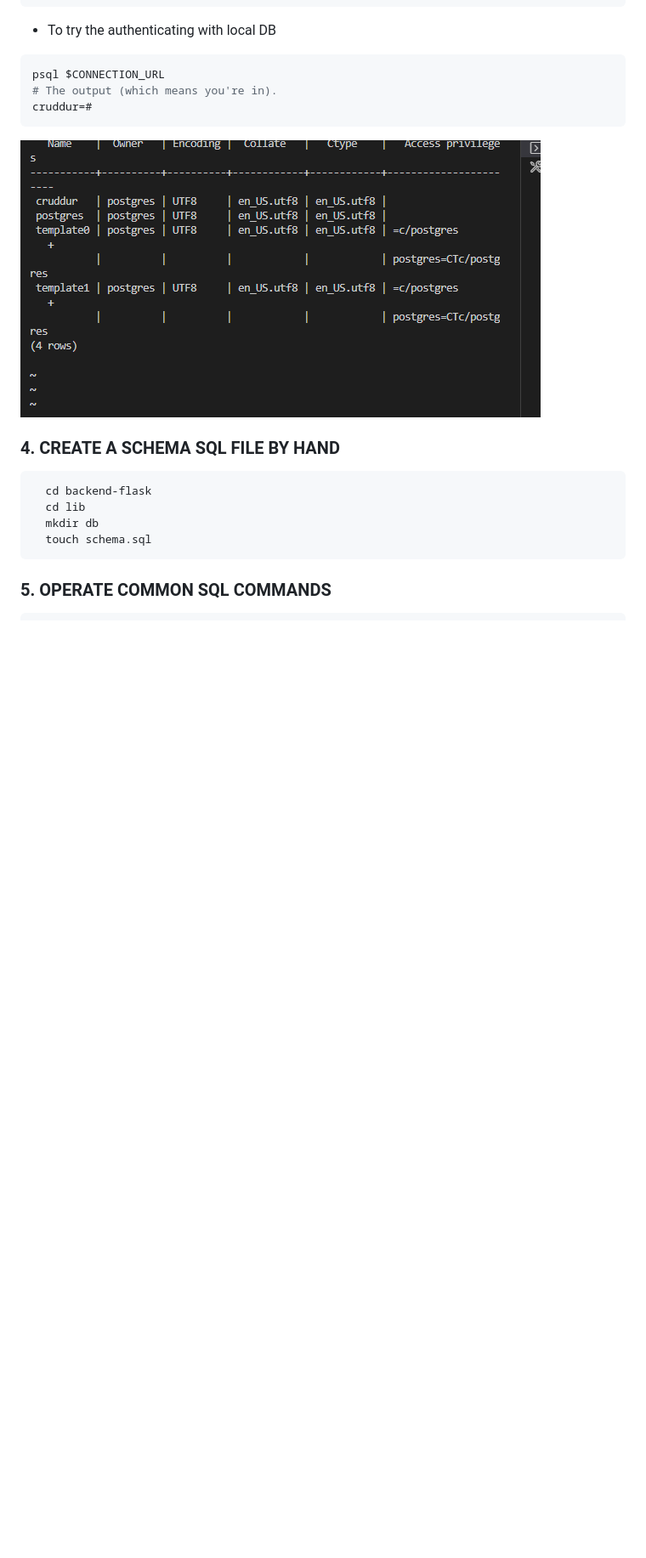
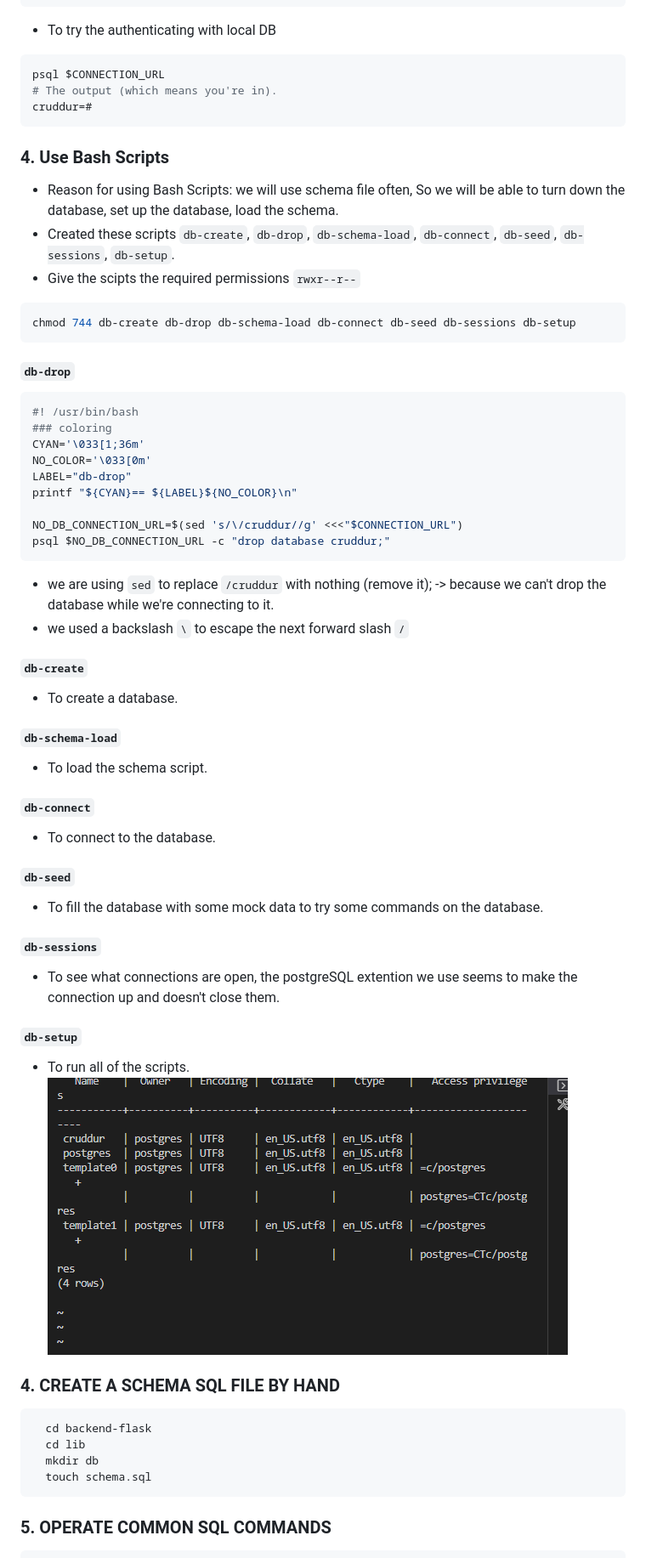
Before and after one commit to Larysmith/aws-bootcamp-cruddur-2023, a Markdown page: journal/week4.md, the part around the change. Shown: that part at 85% size. Drawn GitHub-style; blank space fills up the shorter version.

````diff
--- a/journal/week4.md
+++ b/journal/week4.md
@@ -66,7 +66,45 @@ psql $CONNECTION_URL
 # The output (which means you're in).
 cruddur=#
 ```
+
+### 4. Use Bash Scripts
+- Reason for using Bash Scripts: we will use schema file often, So we will be able to turn down the database, set up the database, load the schema.
+- Created these scripts `db-create`, `db-drop`, `db-schema-load`, `db-connect`, `db-seed`, `db-sessions`, `db-setup`.
+- Give the scipts the required permissions `rwxr--r--`
+```sh
+chmod 744 db-create db-drop db-schema-load db-connect db-seed db-sessions db-setup
+```
+
+#### `db-drop`
+```sh
+#! /usr/bin/bash
+### coloring
+CYAN='\033[1;36m'
+NO_COLOR='\033[0m'
+LABEL="db-drop"
+printf "${CYAN}== ${LABEL}${NO_COLOR}\n"
+
+NO_DB_CONNECTION_URL=$(sed 's/\/cruddur//g' <<<"$CONNECTION_URL")
+psql $NO_DB_CONNECTION_URL -c "drop database cruddur;"
+```
+- we are using `sed` to replace `/cruddur` with nothing (remove it); -> because we can't drop the database while we're connecting to it.
+- we used a backslash `\` to escape the next forward slash `/`
+
+#### `db-create`
+- To create a database.
+#### `db-schema-load`
+- To load the schema script.
+#### `db-connect`
+- To connect to the database.
+#### `db-seed`
+- To fill the database with some mock data to try some commands on the database.
+#### `db-sessions`
+- To see what connections are open, the postgreSQL extention we use seems to make the connection up and doesn't close them.
+#### `db-setup`
+- To run all of the scripts.
 ![img](../_docs/assets/imgwk4/RemoteRDSinstanceConnection.png)
+
+
 
 ### 4. CREATE A SCHEMA SQL FILE BY HAND
 ```sh
````
